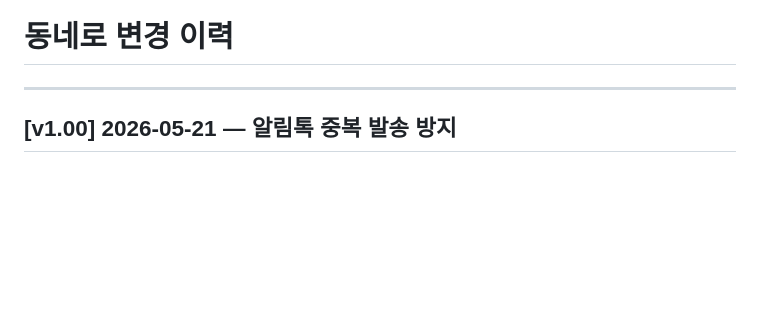
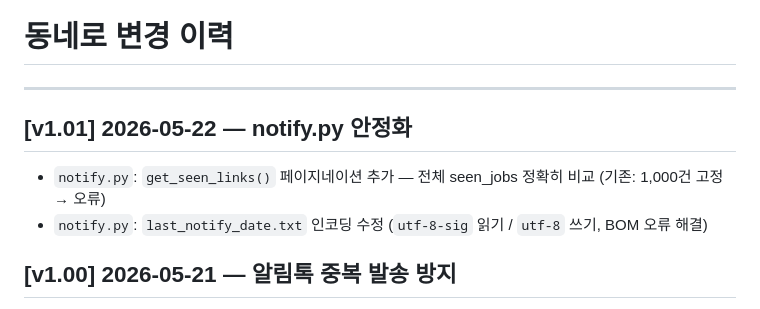
Before and after one commit to jnyoong/dongnero, a Markdown page: CHANGELOG.md, the part around the change. Rendered like a GitHub page; blank space fills up the shorter version.

Commit message:
docs: CHANGELOG v1.01

```diff
--- a/CHANGELOG.md
+++ b/CHANGELOG.md
@@ -1,6 +1,11 @@
 # 동네로 변경 이력
 
 ---
+
+## [v1.01] 2026-05-22 — notify.py 안정화
+
+- `notify.py`: `get_seen_links()` 페이지네이션 추가 — 전체 seen_jobs 정확히 비교 (기존: 1,000건 고정 → 오류)
+- `notify.py`: `last_notify_date.txt` 인코딩 수정 (`utf-8-sig` 읽기 / `utf-8` 쓰기, BOM 오류 해결)
 
 ## [v1.00] 2026-05-21 — 알림톡 중복 발송 방지
 
```
